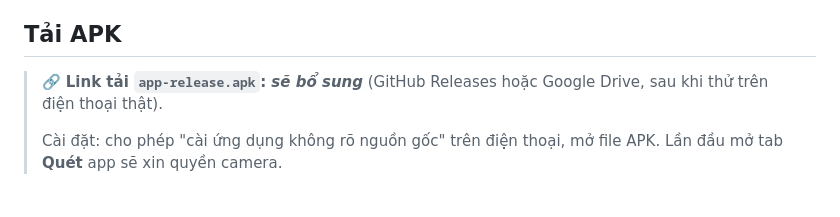
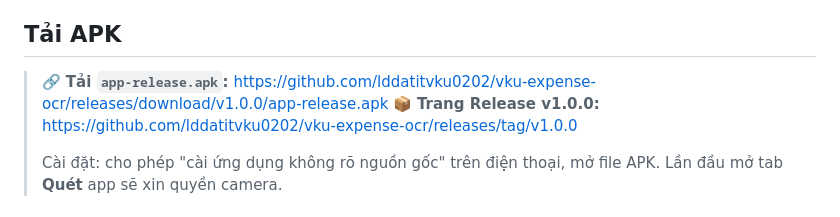
Before and after one commit to lddatitvku0202/vku-expense-ocr, a Markdown page: README.md, the part around the change. Rendered like a GitHub page.

Commit message:
docs: add APK download link

```diff
--- a/README.md
+++ b/README.md
@@ -233,7 +233,8 @@ flutter test integration_test/camera_smoke_test.dart -d <thiết bị>  # previe
 
 ## Tải APK
 
-> 🔗 **Link tải `app-release.apk`: _sẽ bổ sung_** (GitHub Releases hoặc Google Drive, sau khi thử trên điện thoại thật).
+> 🔗 **Tải `app-release.apk`:** https://github.com/lddatitvku0202/vku-expense-ocr/releases/download/v1.0.0/app-release.apk
+> 📦 **Trang Release v1.0.0:** https://github.com/lddatitvku0202/vku-expense-ocr/releases/tag/v1.0.0
 >
 > Cài đặt: cho phép "cài ứng dụng không rõ nguồn gốc" trên điện thoại, mở file APK. Lần đầu mở tab **Quét** app sẽ xin quyền camera.
 
```
Also changed, not shown: docs/REPORT.md (+2 -1 lines).
